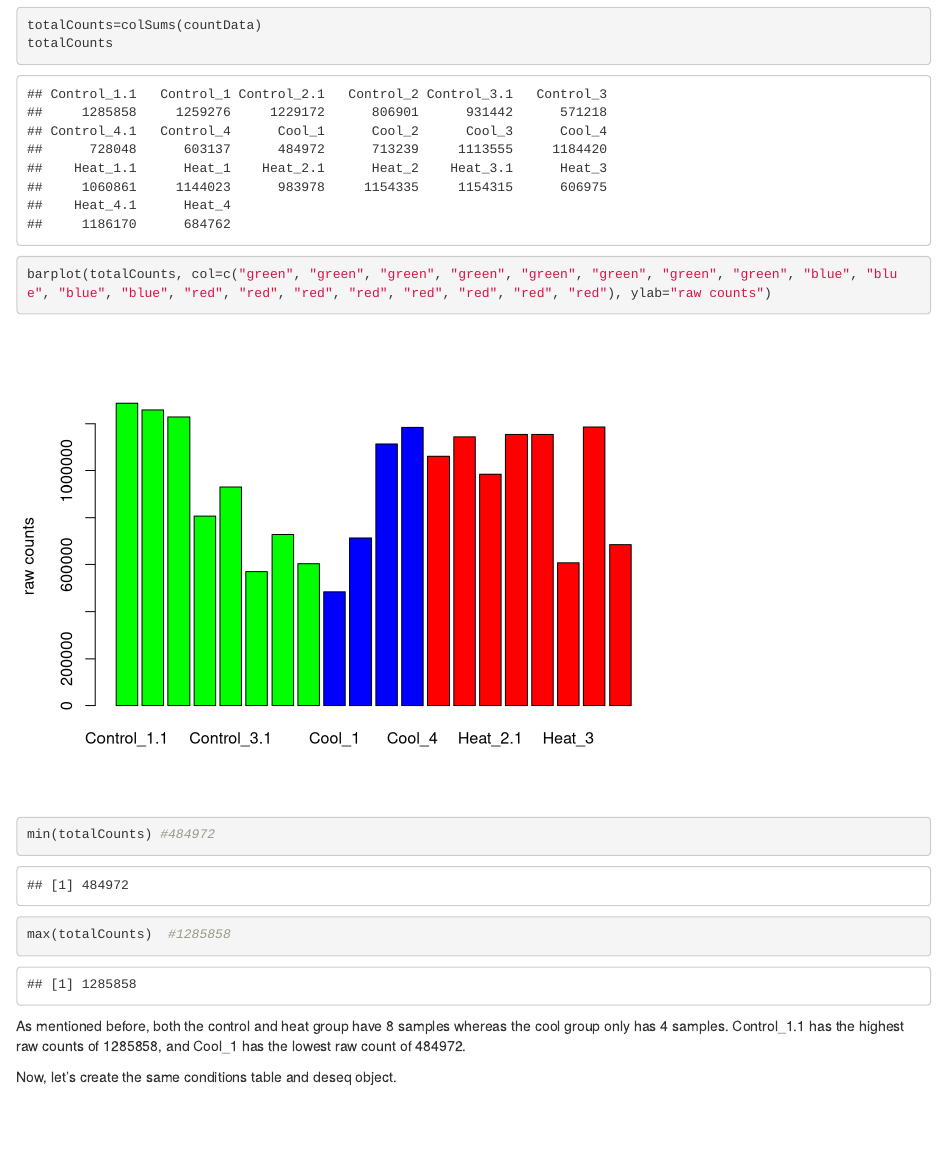
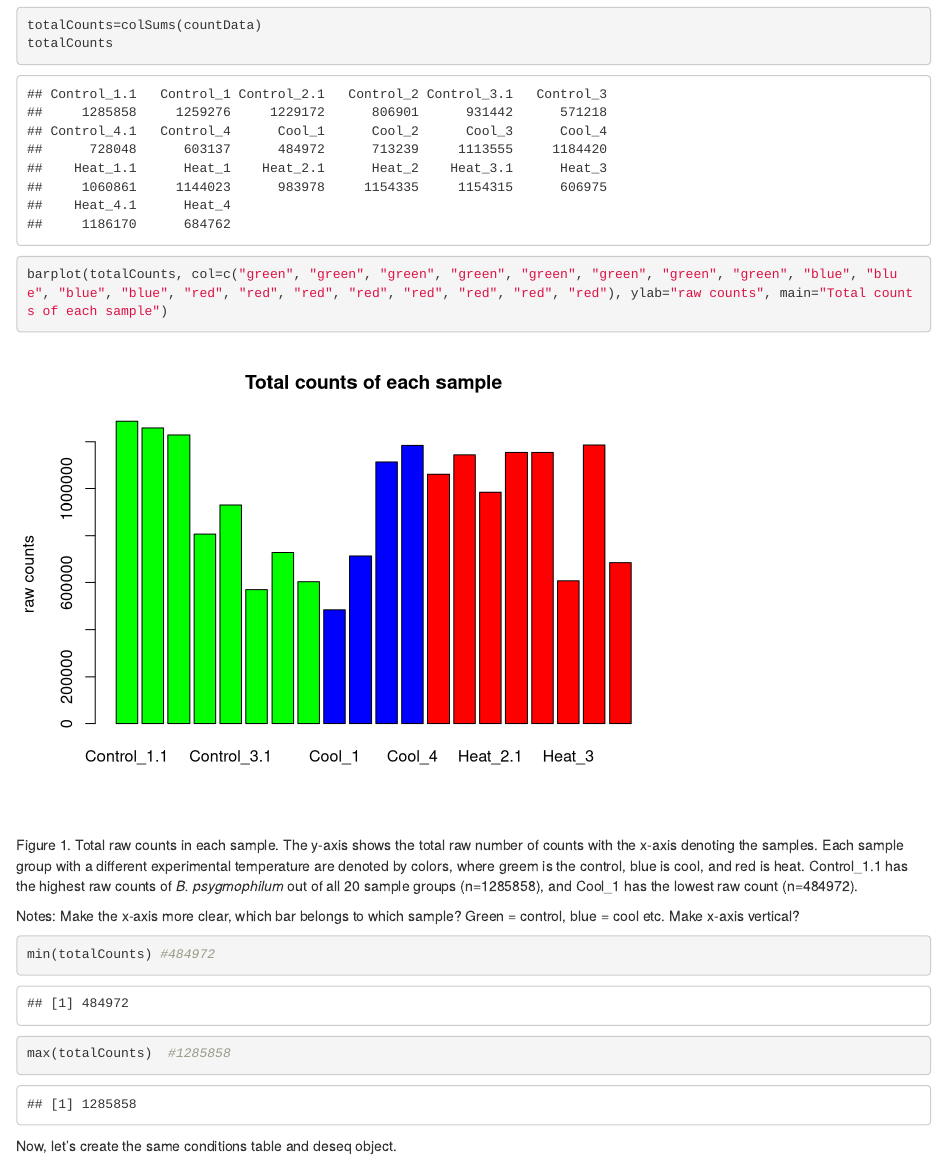
Before and after one commit to ahuzar17/Symbiont-Thermal-Stress, an R Markdown document (Symbiont-Thermal-Stress.Rmd): the page in a window 1100 px wide, from 8340 px down. Rendered offline with R 4.5, knitr and Pandoc, with nearby package versions; some code elsewhere in the file could not run offline.

Commit message:
edits on .Rmd

````diff
--- a/Symbiont-Thermal-Stress.Rmd
+++ b/Symbiont-Thermal-Stress.Rmd
@@ -98,13 +98,17 @@ Let's generate a table and visualize the total counts.
 ```{r}
 totalCounts=colSums(countData)
 totalCounts
-barplot(totalCounts, col=c("green", "green", "green", "green", "green", "green", "green", "green", "blue", "blue", "blue", "blue", "red", "red", "red", "red", "red", "red", "red", "red"), ylab="raw counts")
+barplot(totalCounts, col=c("green", "green", "green", "green", "green", "green", "green", "green", "blue", "blue", "blue", "blue", "red", "red", "red", "red", "red", "red", "red", "red"), ylab="raw counts", main="Total counts of each sample")
 ```
+Figure 1. Total raw counts in each sample. The y-axis shows the total raw number of counts with the x-axis denoting the samples. Each sample group with a different experimental temperature are denoted by colors, where greem is the control, blue is cool, and red is heat. Control_1.1 has the highest raw counts of *B. psygmophilum* out of all 20 sample groups (n=1285858), and Cool_1 has the lowest raw count (n=484972).
+
+Notes: Make the x-axis more clear, which bar belongs to which sample? Green = control, blue = cool etc. Make x-axis vertical?
+
 ```{r}
 min(totalCounts) #484972
 max(totalCounts)  #1285858
 ```
-As mentioned before, both the control and heat group have 8 samples whereas the cool group only has 4 samples. Control_1.1 has the highest raw counts of 1285858, and Cool_1 has the lowest raw count of 484972.
+
 
 Now, let's create the same conditions table and deseq object.
 ```{r}
````
Also changed, not shown: DeseqB_psy.R (+1 -1 lines), 1 other file.
